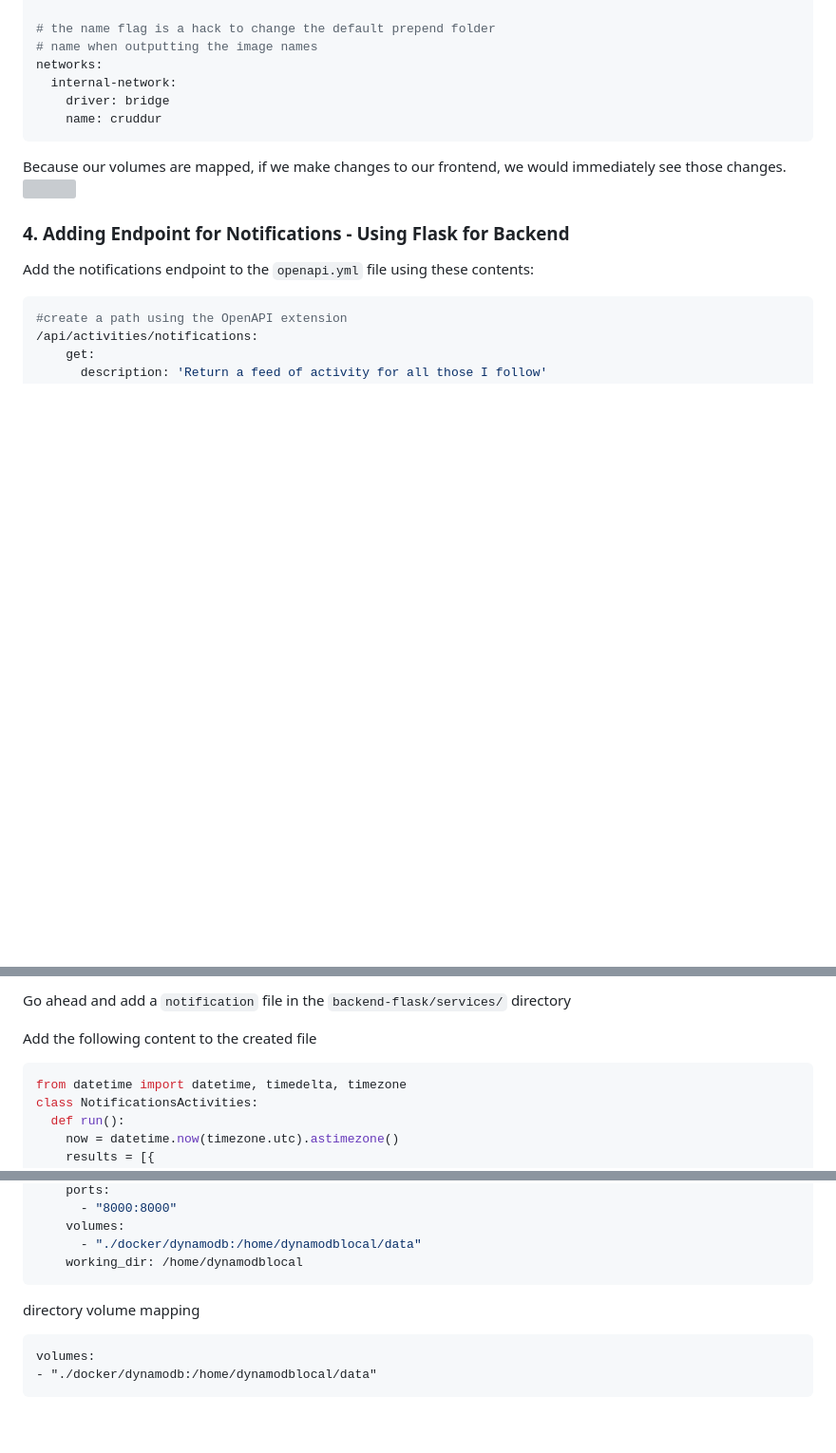
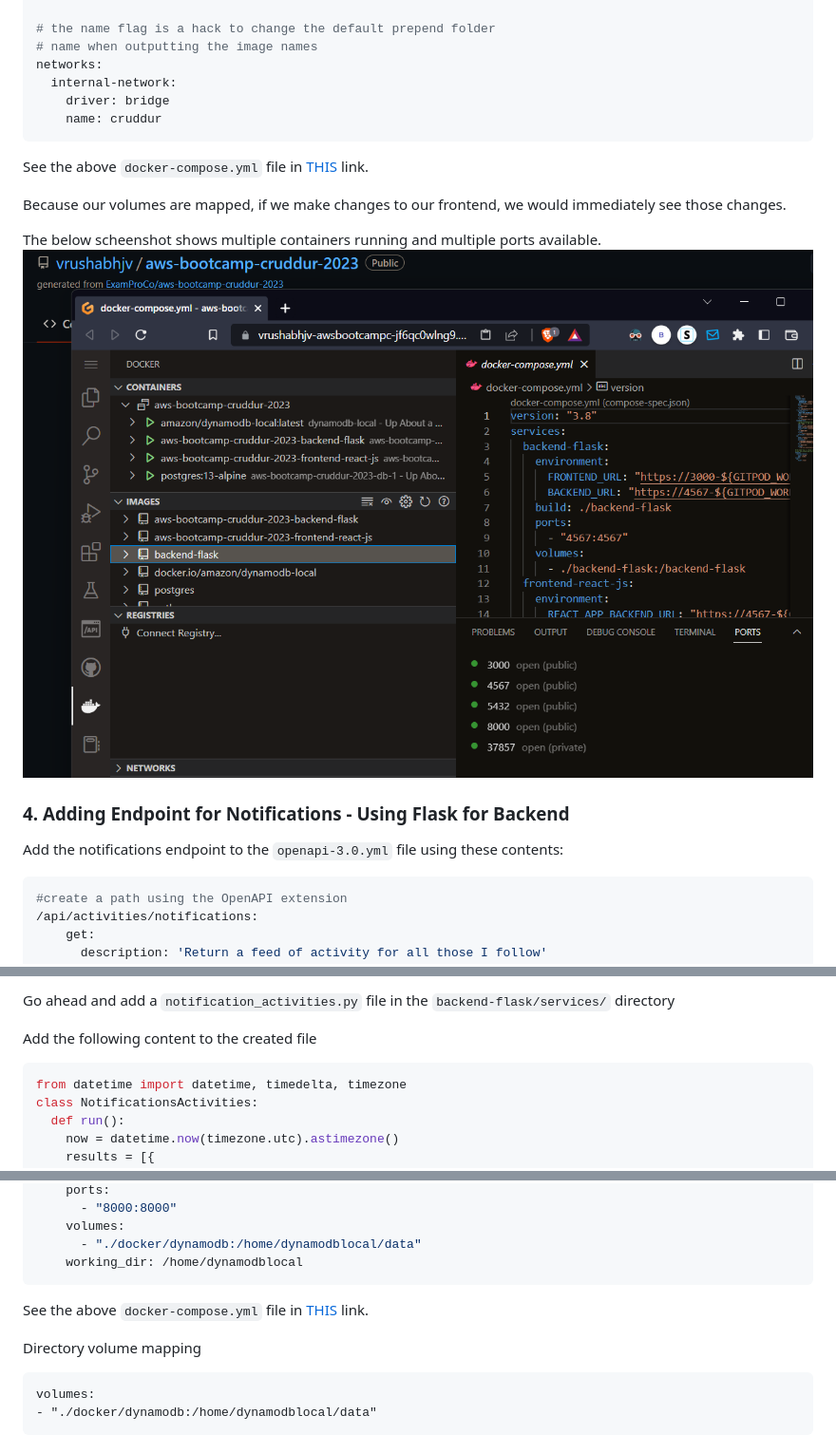
Before and after one commit to vrushabhjv/aws-bootcamp-cruddur-2023, a Markdown page: journal/week1.md, 3 parts joined by grey strips. Shown at 95% size. Drawn GitHub-style; blank space fills up the shorter version; grey boxes are pictures that could not be loaded.

Commit message:
Update : Week 1 Homework Completed

````diff
--- a/journal/week1.md
+++ b/journal/week1.md
@@ -127,12 +133,16 @@ networks:
     driver: bridge
     name: cruddur
 ```
+See the above `docker-compose.yml` file in [THIS](https://github.com/vrushabhjv/aws-bootcamp-cruddur-2023/blob/main/docker-compose.yml) link.
+
 Because our volumes are mapped, if we make changes to our frontend, we would immediately see those changes.
-![]()
+
+The below scheenshot shows multiple containers running and multiple ports available.
+![Showing multiple containers Proof](assets/Showing%20multiple%20containers%20and%20ports%20running.png)
 
 ### 4. Adding Endpoint for Notifications - Using Flask for Backend
 
-Add the notifications endpoint to the `openapi.yml` file using these contents:
+Add the notifications endpoint to the `openapi-3.0.yml` file using these contents:
 ```yaml
 #create a path using the OpenAPI extension
 /api/activities/notifications:
@@ -165,5 +177,5 @@ def data_notifications():
 
-Go ahead and add a `notification` file in the `backend-flask/services/` directory
+Go ahead and add a `notification_activities.py` file in the `backend-flask/services/` directory
 
 Add the following content to the created file
 ```python
@@ -319,8 +337,9 @@ To create our `dynamodb` service, add this content to the `docker-compose.yml` f
       - "./docker/dynamodb:/home/dynamodblocal/data"
     working_dir: /home/dynamodblocal
 ```
+See the above `docker-compose.yml` file in [THIS](https://github.com/vrushabhjv/aws-bootcamp-cruddur-2023/blob/main/docker-compose.yml) link.
 
-directory volume mapping
+Directory volume mapping
 ```
 volumes:
 - "./docker/dynamodb:/home/dynamodblocal/data"
````
Also changed, not shown: other parts of journal/week1.md (+20 -4 lines).
